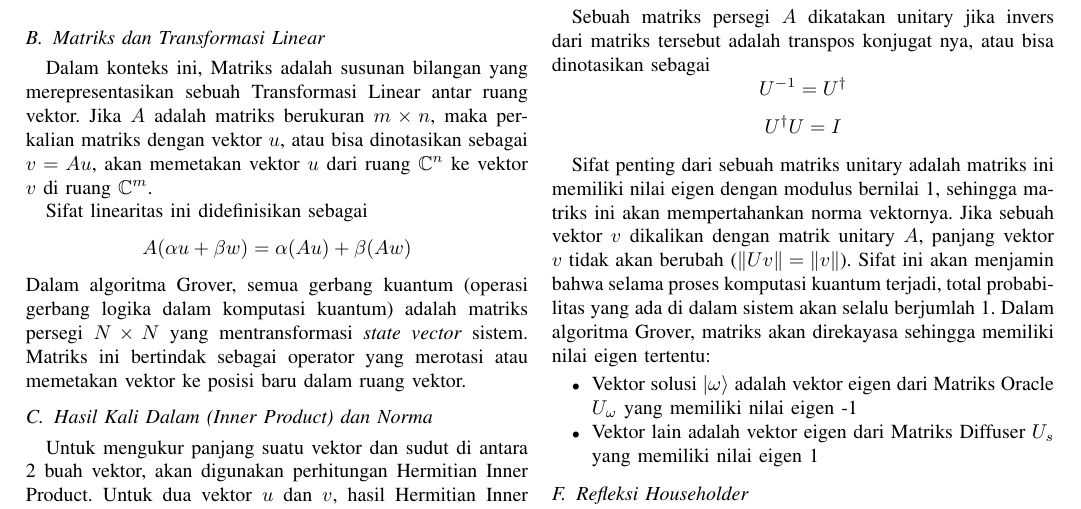
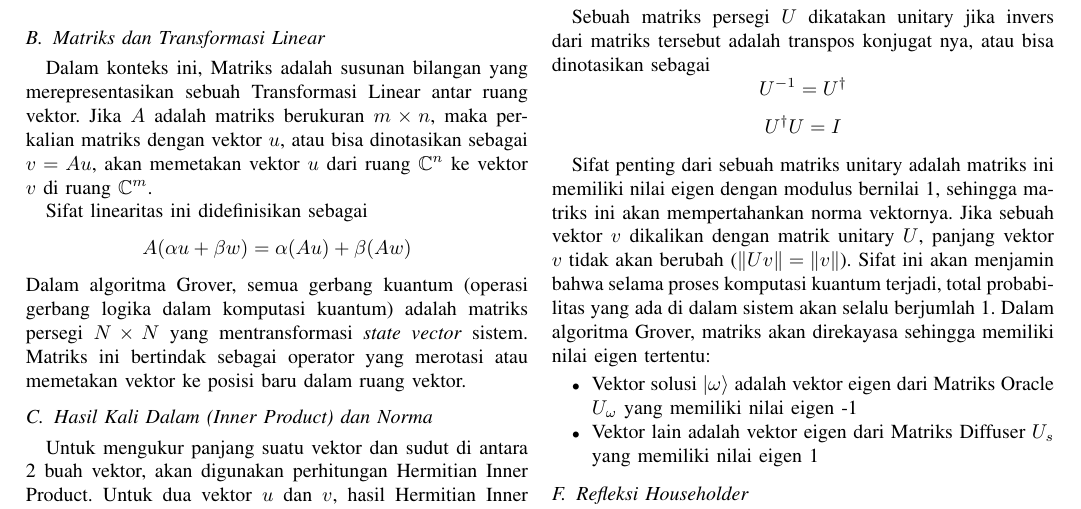
Before and after one commit to bangedaw/makalah-algeo, a LaTeX paper (main.tex, which reads bab2.tex): part of page 2 of 3, cut so that both start at the same text. Compiled offline with pdfLaTeX.

Commit message:
fix: missmatch variable

```diff
--- a/bab2.tex
+++ b/bab2.tex
@@ -36,9 +36,9 @@ Selain \textit{inner product}, \textit{outer product} juga memegang peran pentin
 Hasil dari \textit{outer product} adalah sebuah matriks persegi berukuran $n \times n$. Jika $|u\rangle$ adalah sebuah vektor satuan, maka matriks $P$ adalah sebuah Matriks Proyeksi Ortogonal. Ini penting karena operasi pada algoritma Grover akan memproyeksikan \textit{state vektor} ke arah tertentu.
 
 \subsection{Matriks Unitary dan Nilai Eigen}
-Sebuah matriks persegi $A$ dikatakan unitary jika invers dari matriks tersebut adalah transpos konjugat nya, atau bisa dinotasikan sebagai $$U^{-1} = U^\dagger$$ $$U^\dagger U = I$$
+Sebuah matriks persegi $U$ dikatakan unitary jika invers dari matriks tersebut adalah transpos konjugat nya, atau bisa dinotasikan sebagai $$U^{-1} = U^\dagger$$ $$U^\dagger U = I$$
 
-Sifat penting dari sebuah matriks unitary adalah matriks ini memiliki nilai eigen dengan modulus bernilai 1, sehingga matriks ini akan mempertahankan norma vektornya. Jika sebuah vektor $v$ dikalikan dengan matrik unitary $A$, panjang vektor $v$ tidak akan berubah ($\|Uv\| = \|v\|$). Sifat ini akan menjamin bahwa selama proses komputasi kuantum terjadi, total probabilitas yang ada di dalam sistem akan selalu berjumlah 1. Dalam algoritma Grover, matriks akan direkayasa sehingga memiliki nilai eigen tertentu:
+Sifat penting dari sebuah matriks unitary adalah matriks ini memiliki nilai eigen dengan modulus bernilai 1, sehingga matriks ini akan mempertahankan norma vektornya. Jika sebuah vektor $v$ dikalikan dengan matrik unitary $U$, panjang vektor $v$ tidak akan berubah ($\|Uv\| = \|v\|$). Sifat ini akan menjamin bahwa selama proses komputasi kuantum terjadi, total probabilitas yang ada di dalam sistem akan selalu berjumlah 1. Dalam algoritma Grover, matriks akan direkayasa sehingga memiliki nilai eigen tertentu:
 \begin{itemize}
     \item Vektor solusi $|\omega\rangle$ adalah vektor eigen dari Matriks Oracle $U_{\omega}$ yang memiliki nilai eigen -1
     \item Vektor lain adalah vektor eigen dari Matriks Diffuser $U_{s}$ yang memiliki nilai eigen 1
```
